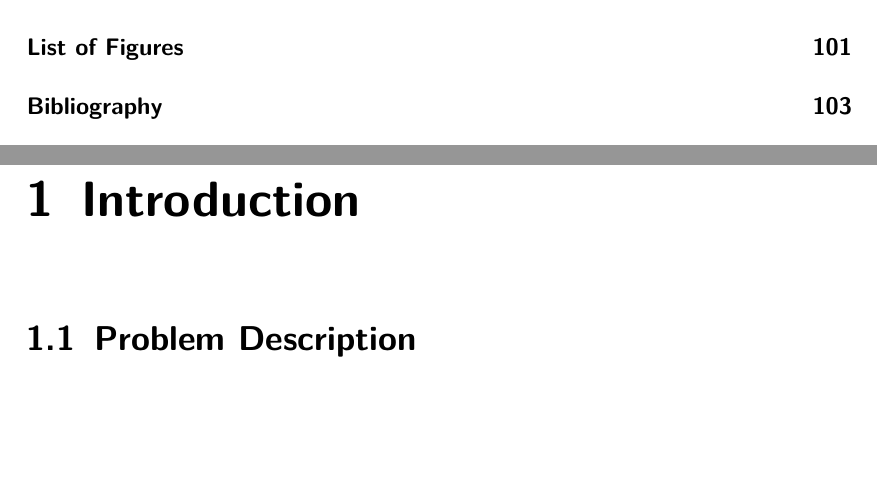
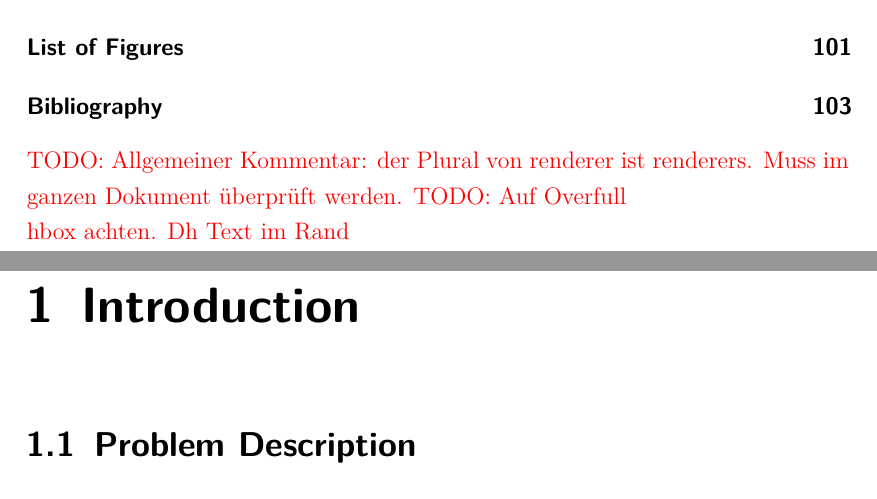
Before and after one commit to dameiers/master-thesis, a LaTeX thesis (thesis.tex): two parts of pages 6 and 7 of 108, joined at a grey line, cut so that both start at the same text, the shorter picture padded with empty space. Compiled offline with pdfLaTeX.

Commit message:
allgemeine todos in thesis.tex

```diff
--- a/thesis.tex
+++ b/thesis.tex
@@ -20,6 +20,9 @@
 %\item Did you explain Single Page Application before using it in chapter 4?
 %\end{itemize}
 
+\todo{Allgemeiner Kommentar: der Plural von renderer ist renderers. Muss im ganzen Dokument überprüft werden.}
+\todo{Auf Overfull \\hbox achten. Dh Text im Rand}
+
 \include{chapters/1_introduction/introduction}
 \include{chapters/2_webdevelopment/web_development}
 \include{chapters/3_conception/conception}
```
